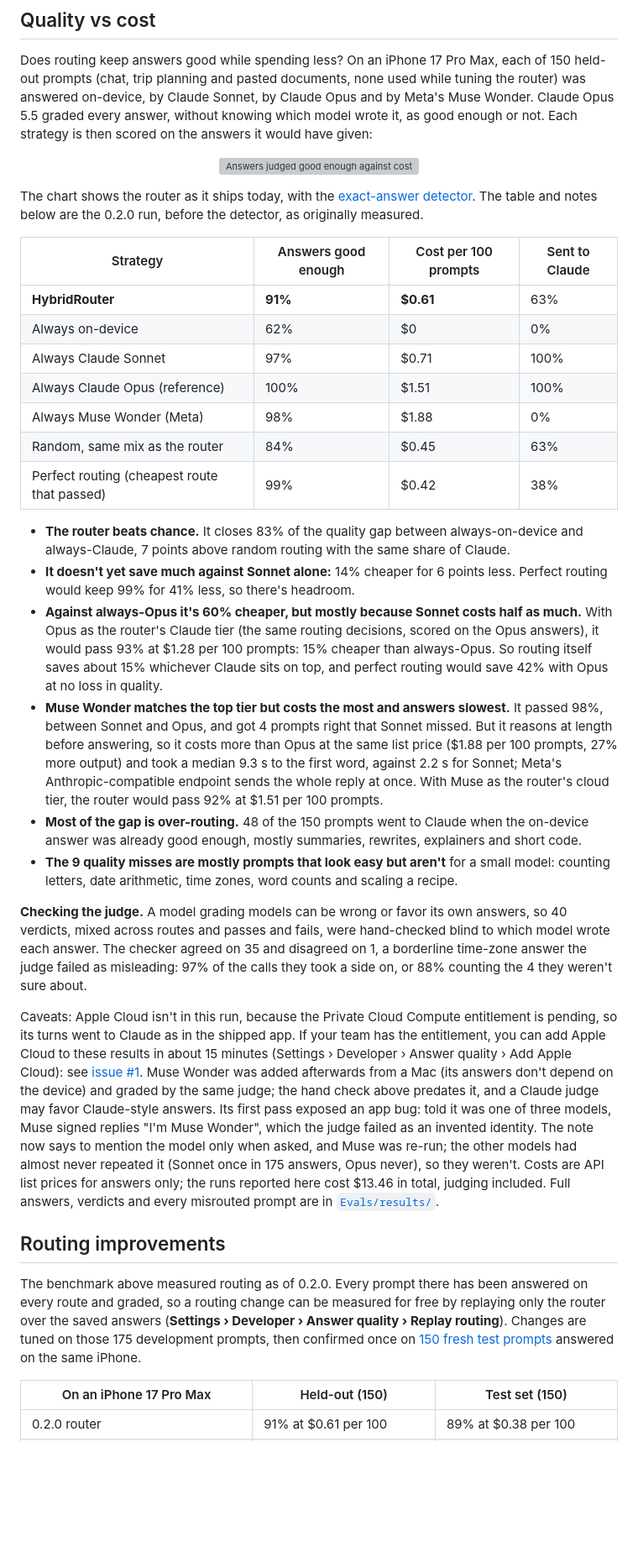
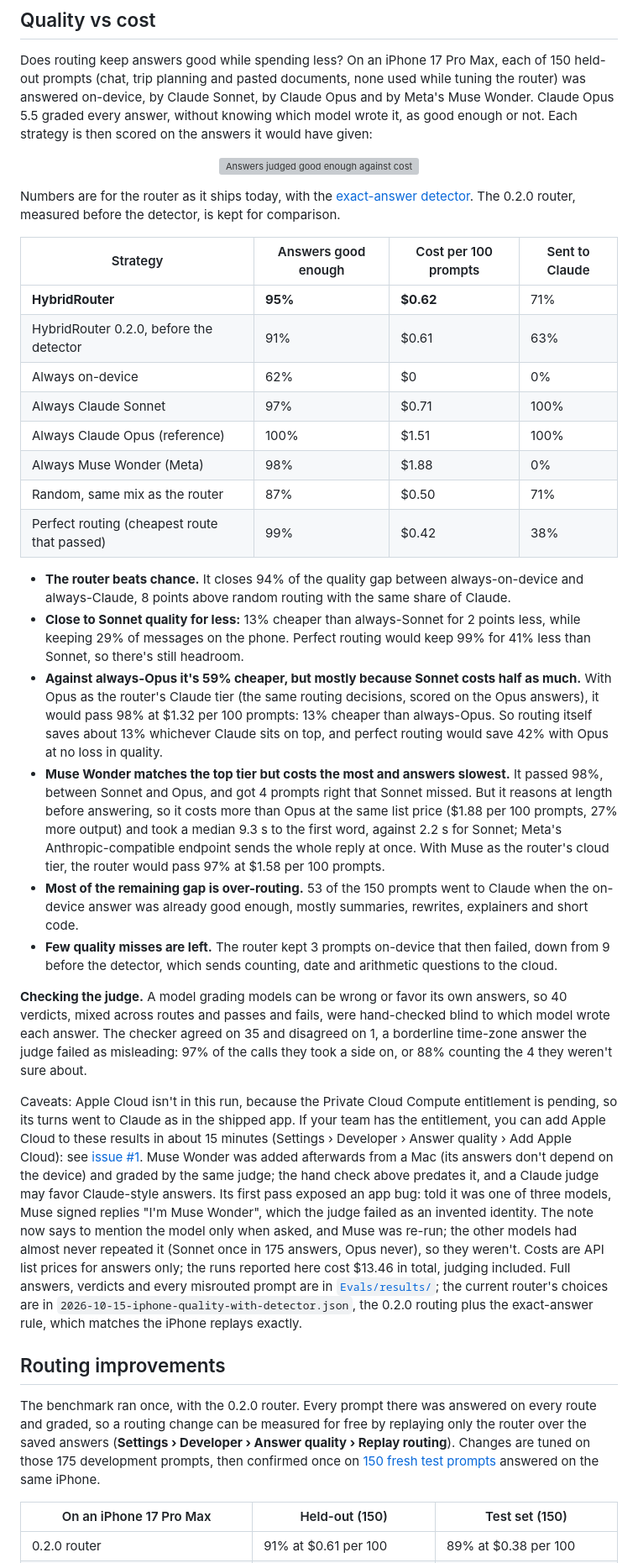
Before and after one commit to jaichaudhry/HybridRouter, a Markdown page: docs/results.md, the part around the change. Shown at 84% size. GitHub-like rendering; blank space fills up the shorter version; grey boxes are pictures that could not be loaded.

Commit message:
Results: report the router as it ships
The results page's table and notes still described the 0.2.0 router
while its chart showed the current one. They now lead with the router
with the exact-answer detector (95% at $0.62 per 100 prompts; it closes
94% of the gap to always-Claude and leaves 3 under-routed prompts, down
from 9), keep 0.2.0 as a comparison row, and recompute the Opus and Muse
Wonder tier figures.

```diff
--- a/docs/results.md
+++ b/docs/results.md
@@ -12,32 +12,33 @@ Does routing keep answers good while spending less? On an iPhone 17 Pro Max, eac
   </picture>
 </p>
 
-The chart shows the router as it ships today, with the [exact-answer detector](#routing-improvements). The table and notes below are the 0.2.0 run, before the detector, as originally measured.
+Numbers are for the router as it ships today, with the [exact-answer detector](#routing-improvements). The 0.2.0 router, measured before the detector, is kept for comparison.
 
 | Strategy | Answers good enough | Cost per 100 prompts | Sent to Claude |
 |---|---|---|---|
-| **HybridRouter** | **91%** | **$0.61** | 63% |
+| **HybridRouter** | **95%** | **$0.62** | 71% |
+| HybridRouter 0.2.0, before the detector | 91% | $0.61 | 63% |
 | Always on-device | 62% | $0 | 0% |
 | Always Claude Sonnet | 97% | $0.71 | 100% |
 | Always Claude Opus (reference) | 100% | $1.51 | 100% |
 | Always Muse Wonder (Meta) | 98% | $1.88 | 0% |
-| Random, same mix as the router | 84% | $0.45 | 63% |
+| Random, same mix as the router | 87% | $0.50 | 71% |
 | Perfect routing (cheapest route that passed) | 99% | $0.42 | 38% |
 
-- **The router beats chance.** It closes 83% of the quality gap between always-on-device and always-Claude, 7 points above random routing with the same share of Claude.
-- **It doesn't yet save much against Sonnet alone:** 14% cheaper for 6 points less. Perfect routing would keep 99% for 41% less, so there's headroom.
-- **Against always-Opus it's 60% cheaper, but mostly because Sonnet costs half as much.** With Opus as the router's Claude tier (the same routing decisions, scored on the Opus answers), it would pass 93% at $1.28 per 100 prompts: 15% cheaper than always-Opus. So routing itself saves about 15% whichever Claude sits on top, and perfect routing would save 42% with Opus at no loss in quality.
-- **Muse Wonder matches the top tier but costs the most and answers slowest.** It passed 98%, between Sonnet and Opus, and got 4 prompts right that Sonnet missed. But it reasons at length before answering, so it costs more than Opus at the same list price ($1.88 per 100 prompts, 27% more output) and took a median 9.3 s to the first word, against 2.2 s for Sonnet; Meta's Anthropic-compatible endpoint sends the whole reply at once. With Muse as the router's cloud tier, the router would pass 92% at $1.51 per 100 prompts.
-- **Most of the gap is over-routing.** 48 of the 150 prompts went to Claude when the on-device answer was already good enough, mostly summaries, rewrites, explainers and short code.
-- **The 9 quality misses are mostly prompts that look easy but aren't** for a small model: counting letters, date arithmetic, time zones, word counts and scaling a recipe.
+- **The router beats chance.** It closes 94% of the quality gap between always-on-device and always-Claude, 8 points above random routing with the same share of Claude.
+- **Close to Sonnet quality for less:** 13% cheaper than always-Sonnet for 2 points less, while keeping 29% of messages on the phone. Perfect routing would keep 99% for 41% less than Sonnet, so there's still headroom.
+- **Against always-Opus it's 59% cheaper, but mostly because Sonnet costs half as much.** With Opus as the router's Claude tier (the same routing decisions, scored on the Opus answers), it would pass 98% at $1.32 per 100 prompts: 13% cheaper than always-Opus. So routing itself saves about 13% whichever Claude sits on top, and perfect routing would save 42% with Opus at no loss in quality.
+- **Muse Wonder matches the top tier but costs the most and answers slowest.** It passed 98%, between Sonnet and Opus, and got 4 prompts right that Sonnet missed. But it reasons at length before answering, so it costs more than Opus at the same list price ($1.88 per 100 prompts, 27% more output) and took a median 9.3 s to the first word, against 2.2 s for Sonnet; Meta's Anthropic-compatible endpoint sends the whole reply at once. With Muse as the router's cloud tier, the router would pass 97% at $1.58 per 100 prompts.
+- **Most of the remaining gap is over-routing.** 53 of the 150 prompts went to Claude when the on-device answer was already good enough, mostly summaries, rewrites, explainers and short code.
+- **Few quality misses are left.** The router kept 3 prompts on-device that then failed, down from 9 before the detector, which sends counting, date and arithmetic questions to the cloud.
 
 **Checking the judge.** A model grading models can be wrong or favor its own answers, so 40 verdicts, mixed across routes and passes and fails, were hand-checked blind to which model wrote each answer. The checker agreed on 35 and disagreed on 1, a borderline time-zone answer the judge failed as misleading: 97% of the calls they took a side on, or 88% counting the 4 they weren't sure about.
 
-Caveats: Apple Cloud isn't in this run, because the Private Cloud Compute entitlement is pending, so its turns went to Claude as in the shipped app. If your team has the entitlement, you can add Apple Cloud to these results in about 15 minutes (Settings › Developer › Answer quality › Add Apple Cloud): see [issue #1](https://github.com/jaichaudhry/HybridRouter/issues/1). Muse Wonder was added afterwards from a Mac (its answers don't depend on the device) and graded by the same judge; the hand check above predates it, and a Claude judge may favor Claude-style answers. Its first pass exposed an app bug: told it was one of three models, Muse signed replies "I'm Muse Wonder", which the judge failed as an invented identity. The note now says to mention the model only when asked, and Muse was re-run; the other models had almost never repeated it (Sonnet once in 175 answers, Opus never), so they weren't. Costs are API list prices for answers only; the runs reported here cost $13.46 in total, judging included. Full answers, verdicts and every misrouted prompt are in [`Evals/results/`](../Evals/results/2026-10-14-iphone-quality-muse.md).
+Caveats: Apple Cloud isn't in this run, because the Private Cloud Compute entitlement is pending, so its turns went to Claude as in the shipped app. If your team has the entitlement, you can add Apple Cloud to these results in about 15 minutes (Settings › Developer › Answer quality › Add Apple Cloud): see [issue #1](https://github.com/jaichaudhry/HybridRouter/issues/1). Muse Wonder was added afterwards from a Mac (its answers don't depend on the device) and graded by the same judge; the hand check above predates it, and a Claude judge may favor Claude-style answers. Its first pass exposed an app bug: told it was one of three models, Muse signed replies "I'm Muse Wonder", which the judge failed as an invented identity. The note now says to mention the model only when asked, and Muse was re-run; the other models had almost never repeated it (Sonnet once in 175 answers, Opus never), so they weren't. Costs are API list prices for answers only; the runs reported here cost $13.46 in total, judging included. Full answers, verdicts and every misrouted prompt are in [`Evals/results/`](../Evals/results/2026-10-14-iphone-quality-muse.md); the current router's choices are in `2026-10-15-iphone-quality-with-detector.json`, the 0.2.0 routing plus the exact-answer rule, which matches the iPhone replays exactly.
 
 ## Routing improvements
 
-The benchmark above measured routing as of 0.2.0. Every prompt there has been answered on every route and graded, so a routing change can be measured for free by replaying only the router over the saved answers (**Settings › Developer › Answer quality › Replay routing**). Changes are tuned on those 175 development prompts, then confirmed once on [150 fresh test prompts](../Evals/quality_testset.json) answered on the same iPhone.
+The benchmark ran once, with the 0.2.0 router. Every prompt there was answered on every route and graded, so a routing change can be measured for free by replaying only the router over the saved answers (**Settings › Developer › Answer quality › Replay routing**). Changes are tuned on those 175 development prompts, then confirmed once on [150 fresh test prompts](../Evals/quality_testset.json) answered on the same iPhone.
 
 | On an iPhone 17 Pro Max | Held-out (150) | Test set (150) |
 |---|---|---|
```
